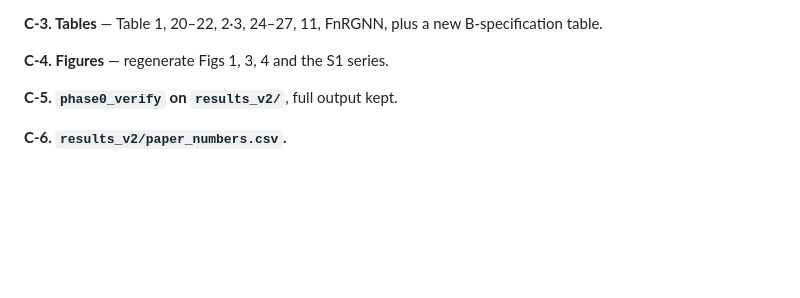
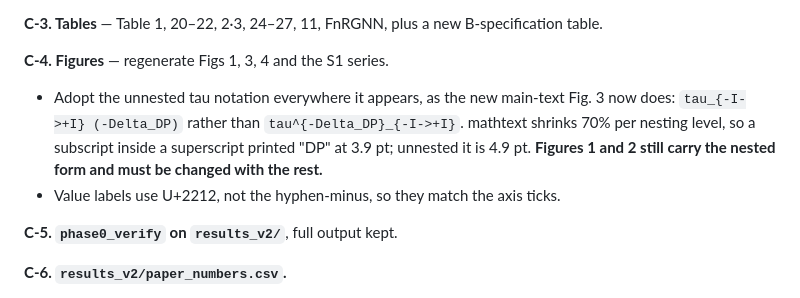
Before and after one commit to sybeam27/FairGNN-Eval, a Markdown page: results/phase0_audit/STEP_C_PLAN.md, the part around the change. GitHub-like rendering; blank space fills up the shorter version.

Commit message:
2026-09-26

```diff
--- a/results/phase0_audit/STEP_C_PLAN.md
+++ b/results/phase0_audit/STEP_C_PLAN.md
@@ -32,6 +32,11 @@ strength), on the headline blocks fixed in `B_rebuild_decision.md` rule 6.
 **C-3. Tables** — Table 1, 20–22, 2·3, 24–27, 11, FnRGNN, plus a new B-specification table.
 
 **C-4. Figures** — regenerate Figs 1, 3, 4 and the S1 series.
+* Adopt the unnested tau notation everywhere it appears, as the new main-text Fig. 3 now does:
+  `tau_{-I->+I} (-Delta_DP)` rather than `tau^{-Delta_DP}_{-I->+I}`. mathtext shrinks 70% per
+  nesting level, so a subscript inside a superscript printed "DP" at 3.9 pt; unnested it is 4.9 pt.
+  **Figures 1 and 2 still carry the nested form and must be changed with the rest.**
+* Value labels use U+2212, not the hyphen-minus, so they match the axis ticks.
 
 **C-5. `phase0_verify` on `results_v2/`**, full output kept.
 
```
